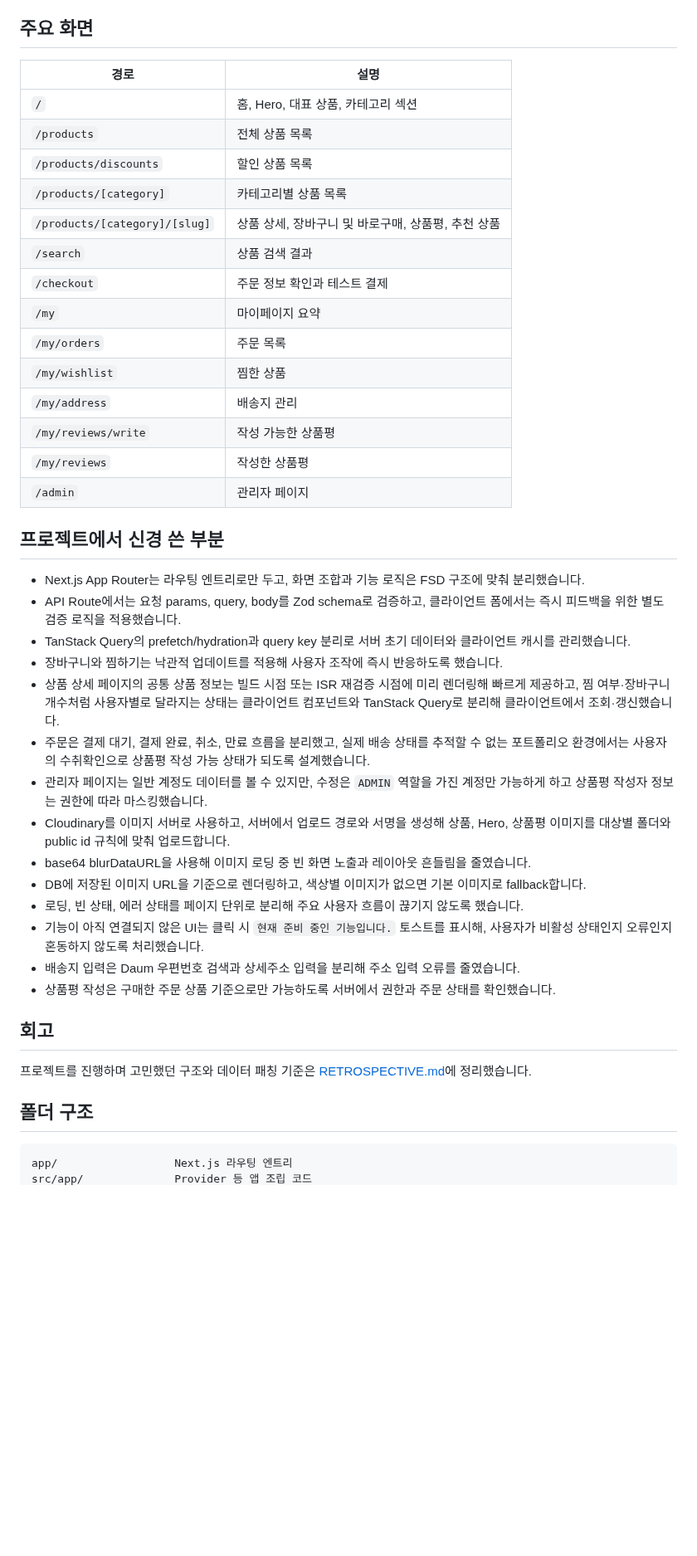
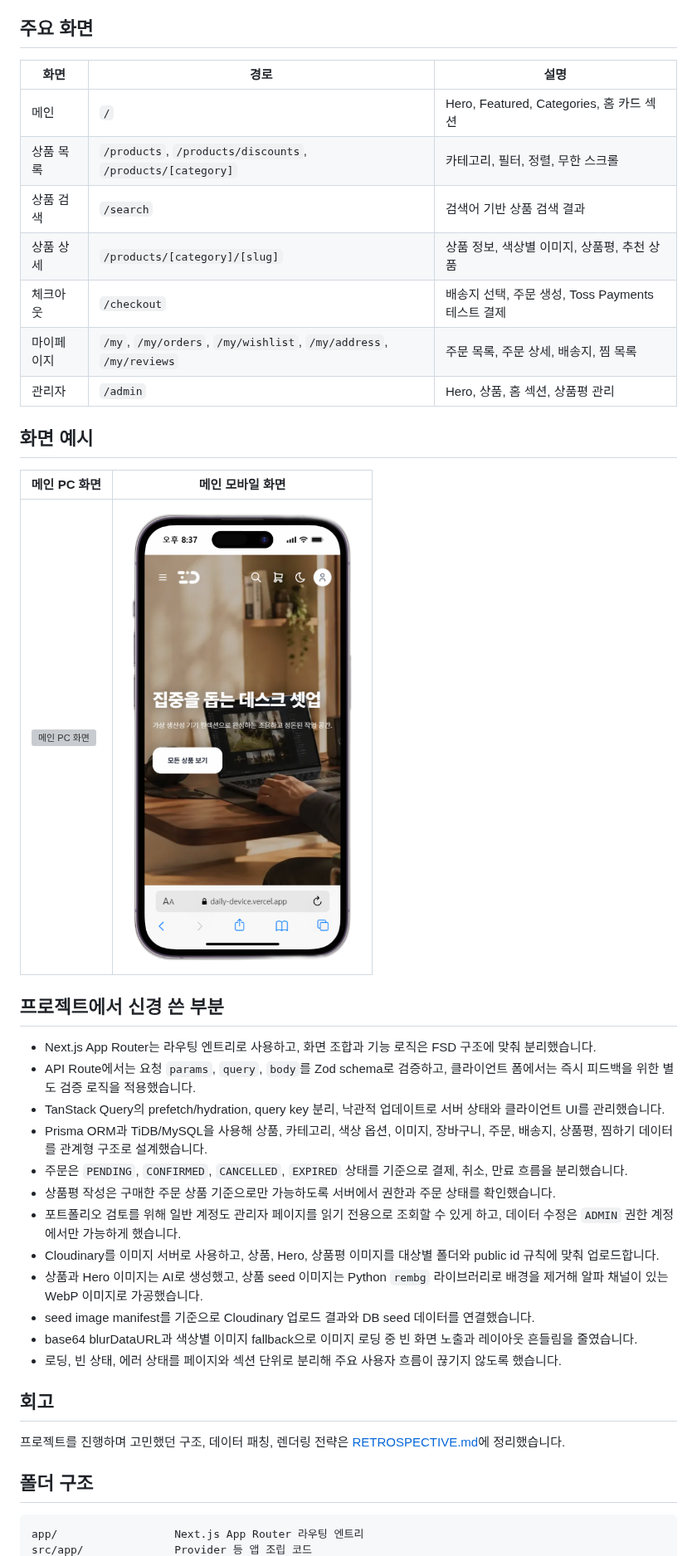
Before and after one commit to gyujin7166/daily-device, a Markdown page: README.md, the part around one of its changes. Shown at 83% size. Drawn GitHub-style; pictures changed too: docs/images/home-mobile.png (added); blank space fills up the shorter version; grey boxes are pictures that could not be loaded.

Commit message:
update product documentation

````diff
--- a/README.md
+++ b/README.md
@@ -79,46 +71,43 @@ Vercel로 배포했습니다.
 
 ## 주요 화면
 
-| 경로                          | 설명                                               |
-| ----------------------------- | -------------------------------------------------- |
-| `/`                           | 홈, Hero, 대표 상품, 카테고리 섹션                 |
-| `/products`                   | 전체 상품 목록                                     |
-| `/products/discounts`         | 할인 상품 목록                                     |
-| `/products/[category]`        | 카테고리별 상품 목록                               |
-| `/products/[category]/[slug]` | 상품 상세, 장바구니 및 바로구매, 상품평, 추천 상품 |
-| `/search`                     | 상품 검색 결과                                     |
-| `/checkout`                   | 주문 정보 확인과 테스트 결제                       |
-| `/my`                         | 마이페이지 요약                                    |
-| `/my/orders`                  | 주문 목록                                          |
-| `/my/wishlist`                | 찜한 상품                                          |
-| `/my/address`                 | 배송지 관리                                        |
-| `/my/reviews/write`           | 작성 가능한 상품평                                 |
-| `/my/reviews`                 | 작성한 상품평                                      |
-| `/admin`                      | 관리자 페이지                                      |
+| 화면       | 경로                                                              | 설명                                              |
+| ---------- | ----------------------------------------------------------------- | ------------------------------------------------- |
+| 메인       | `/`                                                               | Hero, Featured, Categories, 홈 카드 섹션          |
+| 상품 목록  | `/products`, `/products/discounts`, `/products/[category]`        | 카테고리, 필터, 정렬, 무한 스크롤                 |
+| 상품 검색  | `/search`                                                         | 검색어 기반 상품 검색 결과                        |
+| 상품 상세  | `/products/[category]/[slug]`                                     | 상품 정보, 색상별 이미지, 상품평, 추천 상품       |
+| 체크아웃   | `/checkout`                                                       | 배송지 선택, 주문 생성, Toss Payments 테스트 결제 |
+| 마이페이지 | `/my`, `/my/orders`, `/my/wishlist`, `/my/address`, `/my/reviews` | 주문 목록, 주문 상세, 배송지, 찜 목록             |
+| 관리자     | `/admin`                                                          | Hero, 상품, 홈 섹션, 상품평 관리                  |
+
+## 화면 예시
+
+| 메인 PC 화면                                    | 메인 모바일 화면                                   |
+| ----------------------------------------------- | -------------------------------------------------- |
+| ![메인 PC 화면](./docs/images/home-desktop.png) | ![메인 모바일 화면](./docs/images/home-mobile.png) |
 
 ## 프로젝트에서 신경 쓴 부분
 
-- Next.js App Router는 라우팅 엔트리로만 두고, 화면 조합과 기능 로직은 FSD 구조에 맞춰 분리했습니다.
-- API Route에서는 요청 params, query, body를 Zod schema로 검증하고, 클라이언트 폼에서는 즉시 피드백을 위한 별도 검증 로직을 적용했습니다.
-- TanStack Query의 prefetch/hydration과 query key 분리로 서버 초기 데이터와 클라이언트 캐시를 관리했습니다.
-- 장바구니와 찜하기는 낙관적 업데이트를 적용해 사용자 조작에 즉시 반응하도록 했습니다.
-- 상품 상세 페이지의 공통 상품 정보는 빌드 시점 또는 ISR 재검증 시점에 미리 렌더링해 빠르게 제공하고, 찜 여부·장바구니 개수처럼 사용자별로 달라지는 상태는 클라이언트 컴포넌트와 TanStack Query로 분리해 클라이언트에서 조회·갱신했습니다.
-- 주문은 결제 대기, 결제 완료, 취소, 만료 흐름을 분리했고, 실제 배송 상태를 추적할 수 없는 포트폴리오 환경에서는 사용자의 수취확인으로 상품평 작성 가능 상태가 되도록 설계했습니다.
-- 관리자 페이지는 일반 계정도 데이터를 볼 수 있지만, 수정은 `ADMIN` 역할을 가진 계정만 가능하게 하고 상품평 작성자 정보는 권한에 따라 마스킹했습니다.
-- Cloudinary를 이미지 서버로 사용하고, 서버에서 업로드 경로와 서명을 생성해 상품, Hero, 상품평 이미지를 대상별 폴더와 public id 규칙에 맞춰 업로드합니다.
-- base64 blurDataURL을 사용해 이미지 로딩 중 빈 화면 노출과 레이아웃 흔들림을 줄였습니다.
-- DB에 저장된 이미지 URL을 기준으로 렌더링하고, 색상별 이미지가 없으면 기본 이미지로 fallback합니다.
-- 로딩, 빈 상태, 에러 상태를 페이지 단위로 분리해 주요 사용자 흐름이 끊기지 않도록 했습니다.
-- 기능이 아직 연결되지 않은 UI는 클릭 시 `현재 준비 중인 기능입니다.` 토스트를 표시해, 사용자가 비활성 상태인지 오류인지 혼동하지 않도록 처리했습니다.
-- 배송지 입력은 Daum 우편번호 검색과 상세주소 입력을 분리해 주소 입력 오류를 줄였습니다.
+- Next.js App Router는 라우팅 엔트리로 사용하고, 화면 조합과 기능 로직은 FSD 구조에 맞춰 분리했습니다.
+- API Route에서는 요청 `params`, `query`, `body`를 Zod schema로 검증하고, 클라이언트 폼에서는 즉시 피드백을 위한 별도 검증 로직을 적용했습니다.
+- TanStack Query의 prefetch/hydration, query key 분리, 낙관적 업데이트로 서버 상태와 클라이언트 UI를 관리했습니다.
+- Prisma ORM과 TiDB/MySQL을 사용해 상품, 카테고리, 색상 옵션, 이미지, 장바구니, 주문, 배송지, 상품평, 찜하기 데이터를 관계형 구조로 설계했습니다.
+- 주문은 `PENDING`, `CONFIRMED`, `CANCELLED`, `EXPIRED` 상태를 기준으로 결제, 취소, 만료 흐름을 분리했습니다.
 - 상품평 작성은 구매한 주문 상품 기준으로만 가능하도록 서버에서 권한과 주문 상태를 확인했습니다.
+- 포트폴리오 검토를 위해 일반 계정도 관리자 페이지를 읽기 전용으로 조회할 수 있게 하고, 데이터 수정은 `ADMIN` 권한 계정에서만 가능하게 했습니다.
+- Cloudinary를 이미지 서버로 사용하고, 상품, Hero, 상품평 이미지를 대상별 폴더와 public id 규칙에 맞춰 업로드합니다.
+- 상품과 Hero 이미지는 AI로 생성했고, 상품 seed 이미지는 Python `rembg` 라이브러리로 배경을 제거해 알파 채널이 있는 WebP 이미지로 가공했습니다.
+- seed image manifest를 기준으로 Cloudinary 업로드 결과와 DB seed 데이터를 연결했습니다.
+- base64 blurDataURL과 색상별 이미지 fallback으로 이미지 로딩 중 빈 화면 노출과 레이아웃 흔들림을 줄였습니다.
+- 로딩, 빈 상태, 에러 상태를 페이지와 섹션 단위로 분리해 주요 사용자 흐름이 끊기지 않도록 했습니다.
 
 ## 회고
 
-프로젝트를 진행하며 고민했던 구조와 데이터 패칭 기준은 [RETROSPECTIVE.md](./RETROSPECTIVE.md)에 정리했습니다.
+프로젝트를 진행하며 고민했던 구조, 데이터 패칭, 렌더링 전략은 [RETROSPECTIVE.md](./RETROSPECTIVE.md)에 정리했습니다.
 
 ## 폴더 구조
 
 ```txt
-app/                  Next.js 라우팅 엔트리
+app/                  Next.js App Router 라우팅 엔트리
 src/app/              Provider 등 앱 조립 코드
````
Also changed, not shown: other parts of README.md (+31 -21 lines), RETROSPECTIVE.md (+49 -17 lines), 2 other files.
